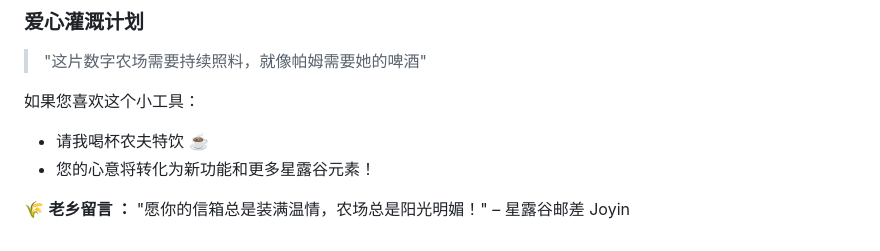
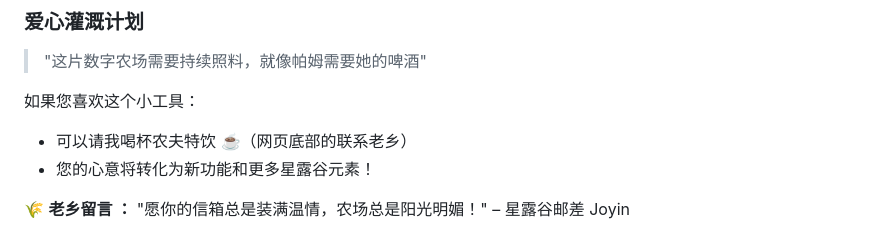
Before and after one commit to stardewvalley-letter/stardewvalley-letter.github.io, a Markdown page: readme.md, the part around the change printed below. Drawn GitHub-style.

```diff
--- a/readme.md
+++ b/readme.md
@@ -113,7 +113,7 @@
 
 如果您喜欢这个小工具：
 
-* 请我喝杯农夫特饮 ☕️
+* 可以请我喝杯农夫特饮 ☕️（网页底部的联系老乡）
 * 您的心意将转化为新功能和更多星露谷元素！
 
 
```
Also changed, not shown: other parts of readme.md (+1 -1 lines).
